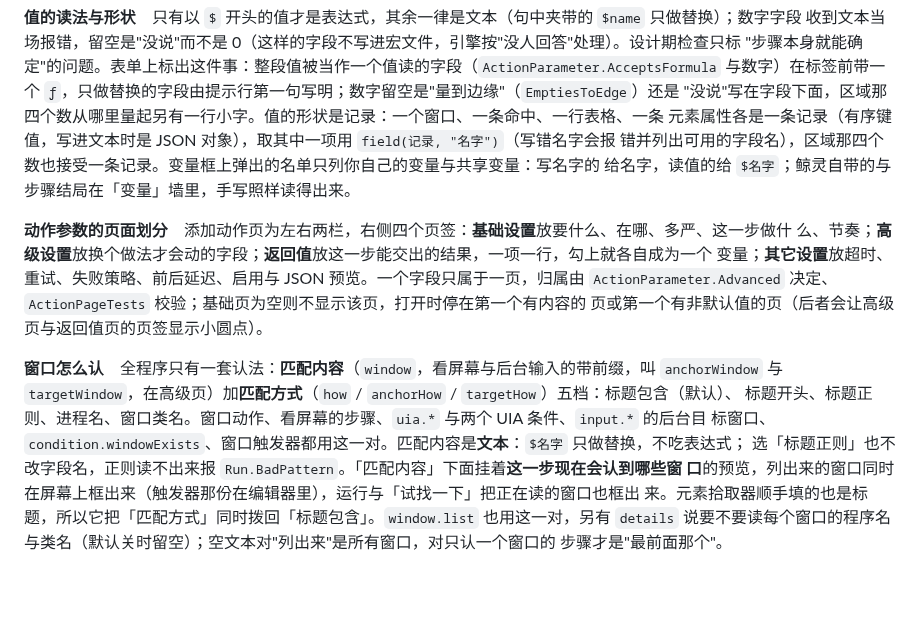
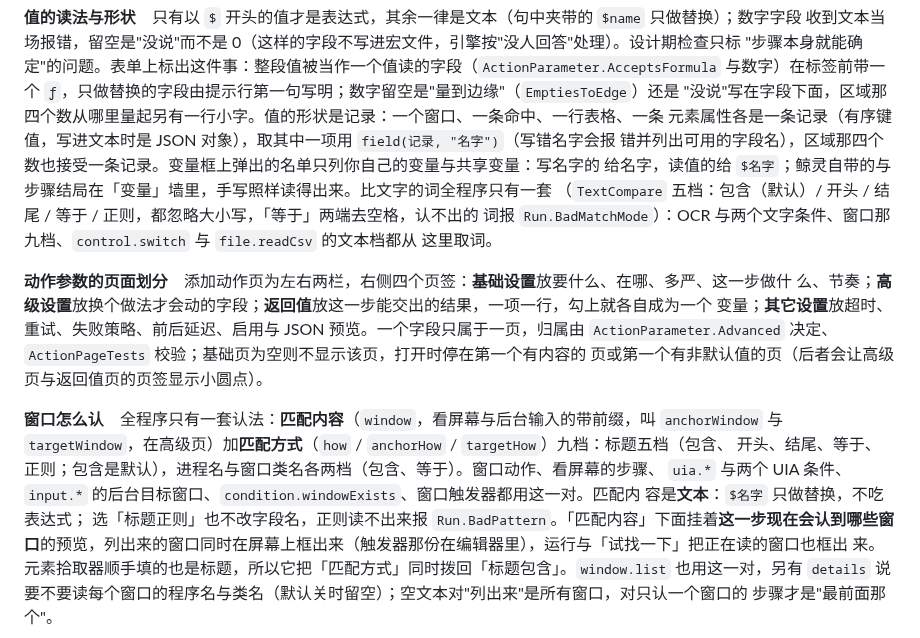
Before and after one commit to ilpoint/WhaleGenie, a Markdown page: AGENTS.md, the part around the change. Rendered like a GitHub page; blank space fills up the shorter version.

Commit message:
定位：窗口九档，比文字全程序只有一套词
「窗口怎么认」原来写的是五档（标题包含 / 标题开头 / 标题正则 / 进程名 / 窗口类名），与代码里的九档
对不上；现在写成标题五档加进程名与窗口类名各两档。

「值的读法与形状」补一句：比文字的词全程序只有一套，来自引擎的 TextCompare（五档、都忽略大小写、
「等于」两端去空格、认不出的词报 Run.BadMatchMode），OCR 与两个文字条件、窗口那九档、多分支与读取
CSV 的文本档都从那里取词。

```diff
--- a/AGENTS.md
+++ b/AGENTS.md
@@ -72,7 +72,10 @@ Windows 上的通用宏 / 自动化工具：把键盘、鼠标、手柄、屏幕
 "没说"写在字段下面，区域那四个数从哪里量起另有一行小字。值的形状是记录：一个窗口、一条命中、一行表格、一条
 元素属性各是一条记录（有序键值，写进文本时是 JSON 对象），取其中一项用 `field(记录, "名字")`（写错名字会报
 错并列出可用的字段名），区域那四个数也接受一条记录。变量框上弹出的名单只列你自己的变量与共享变量：写名字的
-给名字，读值的给 `$名字`；鲸灵自带的与步骤结局在「变量」墙里，手写照样读得出来。
+给名字，读值的给 `$名字`；鲸灵自带的与步骤结局在「变量」墙里，手写照样读得出来。比文字的词全程序只有一套
+（`TextCompare` 五档：包含（默认）/ 开头 / 结尾 / 等于 / 正则，都忽略大小写，「等于」两端去空格，认不出的
+词报 `Run.BadMatchMode`）：OCR 与两个文字条件、窗口那九档、`control.switch` 与 `file.readCsv` 的文本档都从
+这里取词。
 
 **动作参数的页面划分**　添加动作页为左右两栏，右侧四个页签：**基础设置**放要什么、在哪、多严、这一步做什
 么、节奏；**高级设置**放换个做法才会动的字段；**返回值**放这一步能交出的结果，一项一行，勾上就各自成为一个
@@ -81,9 +84,10 @@ Windows 上的通用宏 / 自动化工具：把键盘、鼠标、手柄、屏幕
 页或第一个有非默认值的页（后者会让高级页与返回值页的页签显示小圆点）。
 
 **窗口怎么认**　全程序只有一套认法：**匹配内容**（`window`，看屏幕与后台输入的带前缀，叫 `anchorWindow`
-与 `targetWindow`，在高级页）加**匹配方式**（`how` / `anchorHow` / `targetHow`）五档：标题包含（默认）、
-标题开头、标题正则、进程名、窗口类名。窗口动作、看屏幕的步骤、`uia.*` 与两个 UIA 条件、`input.*` 的后台目
-标窗口、`condition.windowExists`、窗口触发器都用这一对。匹配内容是**文本**：`$名字` 只做替换，不吃表达式；
+与 `targetWindow`，在高级页）加**匹配方式**（`how` / `anchorHow` / `targetHow`）九档：标题五档（包含、
+开头、结尾、等于、正则；包含是默认），进程名与窗口类名各两档（包含、等于）。窗口动作、看屏幕的步骤、
+`uia.*` 与两个 UIA 条件、`input.*` 的后台目标窗口、`condition.windowExists`、窗口触发器都用这一对。匹配内
+容是**文本**：`$名字` 只做替换，不吃表达式；
 选「标题正则」也不改字段名，正则读不出来报 `Run.BadPattern`。「匹配内容」下面挂着**这一步现在会认到哪些窗
 口**的预览，列出来的窗口同时在屏幕上框出来（触发器那份在编辑器里），运行与「试找一下」把正在读的窗口也框出
 来。元素拾取器顺手填的也是标题，所以它把「匹配方式」同时拨回「标题包含」。`window.list` 也用这一对，另有
```
